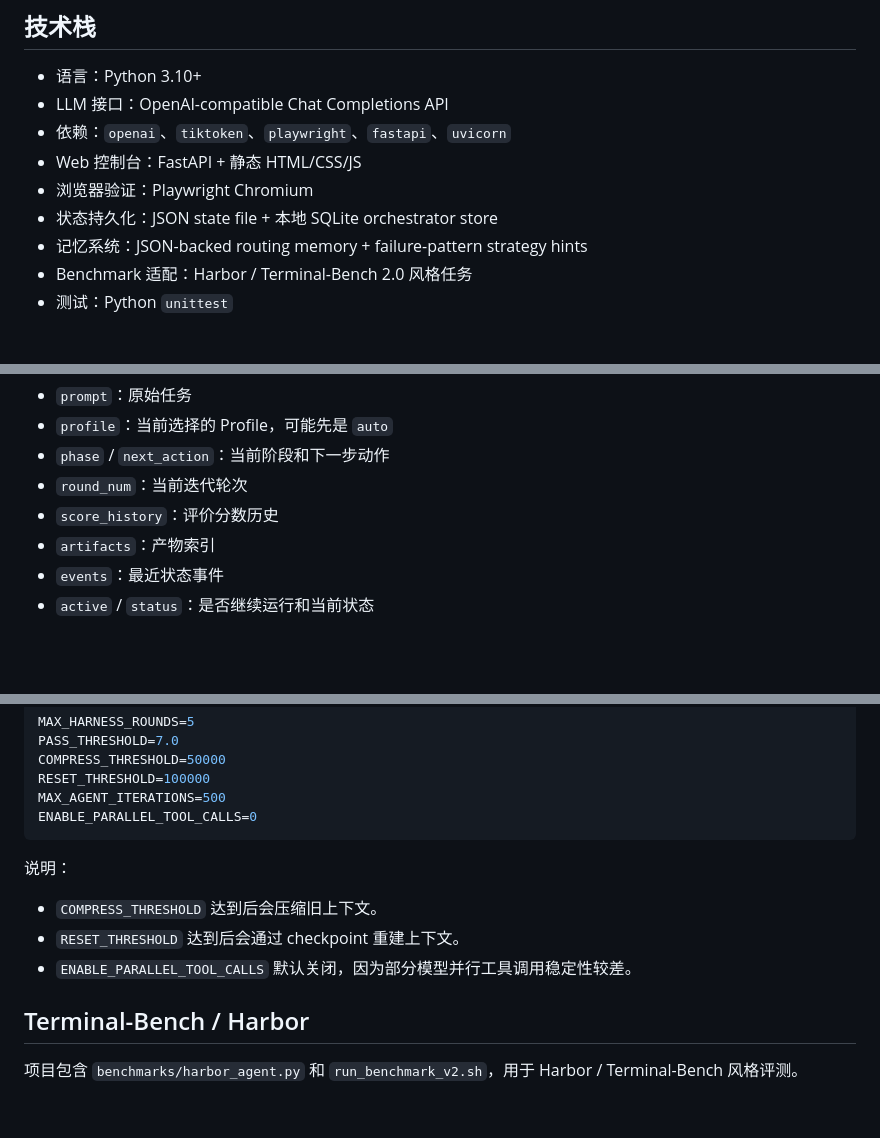
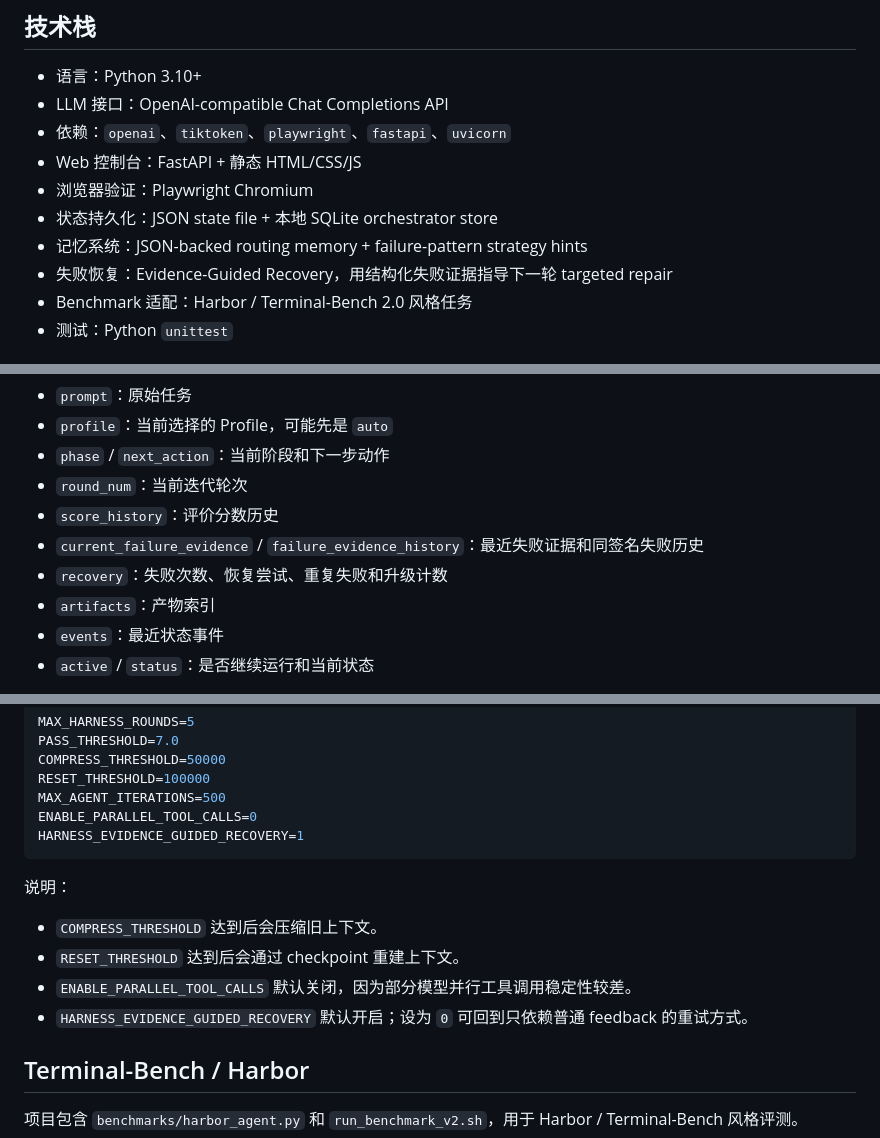
Before and after one commit to Ore124/Harness-AgentOS, a Markdown page: README.md, 3 parts joined by grey strips. Drawn GitHub-style; blank space fills up the shorter version.

````diff
--- a/README.md
+++ b/README.md
@@ -48,6 +48,7 @@ Harness AgentOS 关注的是 Agent 运行架构，而不是替代完整的研发
 - 浏览器验证：Playwright Chromium
 - 状态持久化：JSON state file + 本地 SQLite orchestrator store
 - 记忆系统：JSON-backed routing memory + failure-pattern strategy hints
+- 失败恢复：Evidence-Guided Recovery，用结构化失败证据指导下一轮 targeted repair
 - Benchmark 适配：Harbor / Terminal-Bench 2.0 风格任务
 - 测试：Python `unittest`
 
@@ -235,6 +236,8 @@ workspace/<run_id>/harness_state.json
 - `phase` / `next_action`：当前阶段和下一步动作
 - `round_num`：当前迭代轮次
 - `score_history`：评价分数历史
+- `current_failure_evidence` / `failure_evidence_history`：最近失败证据和同签名失败历史
+- `recovery`：失败次数、恢复尝试、重复失败和升级计数
 - `artifacts`：产物索引
 - `events`：最近状态事件
 - `active` / `status`：是否继续运行和当前状态
@@ -359,6 +375,7 @@ COMPRESS_THRESHOLD=50000
 RESET_THRESHOLD=100000
 MAX_AGENT_ITERATIONS=500
 ENABLE_PARALLEL_TOOL_CALLS=0
+HARNESS_EVIDENCE_GUIDED_RECOVERY=1
 ```
 
 说明：
@@ -366,6 +383,7 @@ ENABLE_PARALLEL_TOOL_CALLS=0
 - `COMPRESS_THRESHOLD` 达到后会压缩旧上下文。
 - `RESET_THRESHOLD` 达到后会通过 checkpoint 重建上下文。
 - `ENABLE_PARALLEL_TOOL_CALLS` 默认关闭，因为部分模型并行工具调用稳定性较差。
+- `HARNESS_EVIDENCE_GUIDED_RECOVERY` 默认开启；设为 `0` 可回到只依赖普通 feedback 的重试方式。
 
 ## Terminal-Bench / Harbor
 
````
Also changed, not shown: other parts of README.md (+22 -1 lines).
